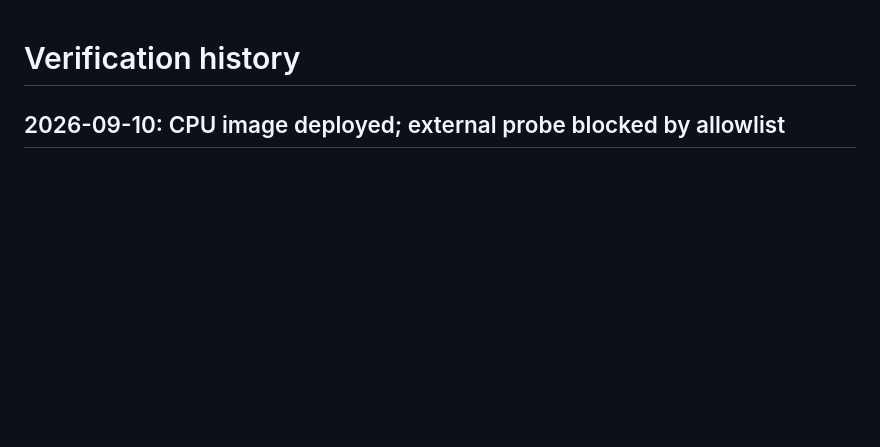
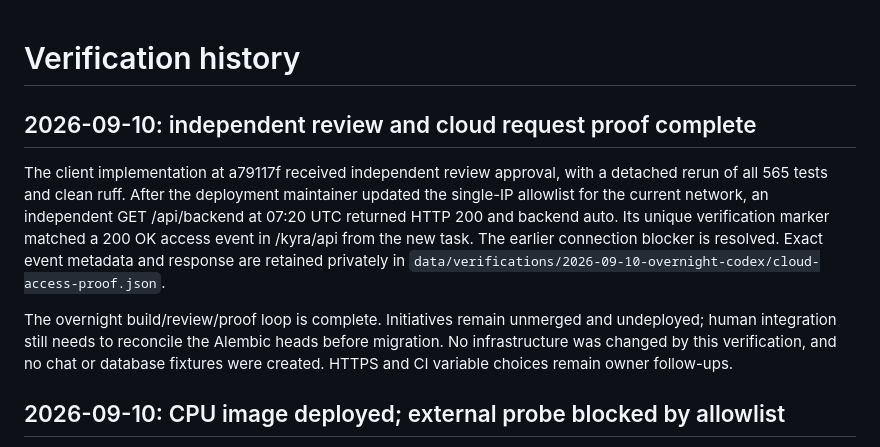
Before and after one commit to minhducvo04/kyra, a Markdown page: docs/log/verification-history.md, the part around the change. GitHub-like rendering; blank space fills up the shorter version.

```diff
--- a/docs/log/verification-history.md
+++ b/docs/log/verification-history.md
@@ -1,4 +1,11 @@
 # Verification history
+
+## 2026-09-10: independent review and cloud request proof complete
+
+The client implementation at a79117f received independent review approval, with a detached rerun of all 565 tests and clean ruff. After the deployment maintainer updated the single-IP allowlist for the current network, an independent GET /api/backend at 07:20 UTC returned HTTP 200 and backend auto. Its unique verification marker matched a 200 OK access event in /kyra/api from the new task. The earlier connection blocker is resolved. Exact event metadata and response are retained privately in `data/verifications/2026-09-10-overnight-codex/cloud-access-proof.json`.
+
+The overnight build/review/proof loop is complete. Initiatives remain unmerged and undeployed; human integration still needs to reconcile the Alembic heads before migration. No infrastructure was changed by this verification, and no chat or database fixtures were created. HTTPS and CI variable choices remain owner follow-ups.
+
 
 ## 2026-09-10: CPU image deployed; external probe blocked by allowlist
 
```
Also changed, not shown: docs/log/platform-and-deploy.md (+7 -0 lines).
